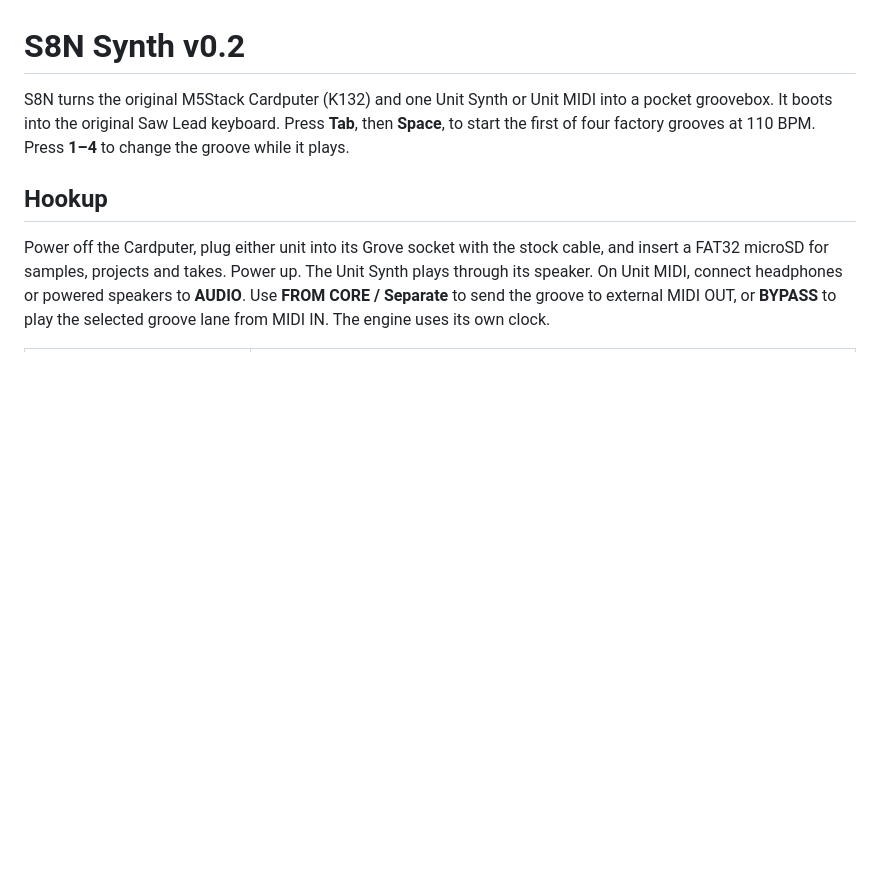
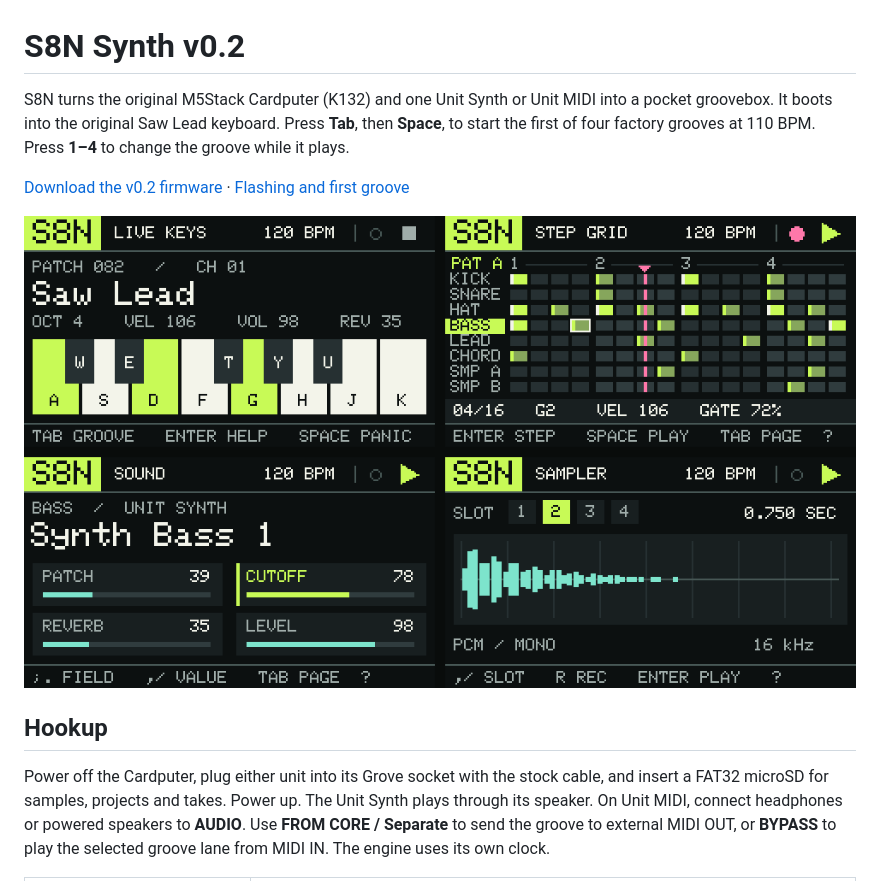
Before and after one commit to H3llawts/Cardputer-S8N-Synth, a Markdown page: README.md, the part around the change. Rendered like a GitHub page; pictures changed too: docs/S8N-Synth-UI.png (added); blank space fills up the shorter version.

Commit message:
Include verified v0.2 flash image and quick start

```diff
--- a/README.md
+++ b/README.md
@@ -1,6 +1,10 @@
 # S8N Synth v0.2
 
 S8N turns the original M5Stack Cardputer (K132) and one Unit Synth or Unit MIDI into a pocket groovebox. It boots into the original Saw Lead keyboard. Press **Tab**, then **Space**, to start the first of four factory grooves at 110 BPM. Press **1–4** to change the groove while it plays.
+
+[Download the v0.2 firmware](firmware/S8N-Synth-v0.2-Cardputer-merged.bin?raw=1) · [Flashing and first groove](docs/S8N-Synth-Quickstart.txt)
+
+![Live Keys, Step Grid, Sound and Sampler screens](docs/S8N-Synth-UI.png)
 
 ## Hookup
 
```
Also changed, not shown: 2 other files.
